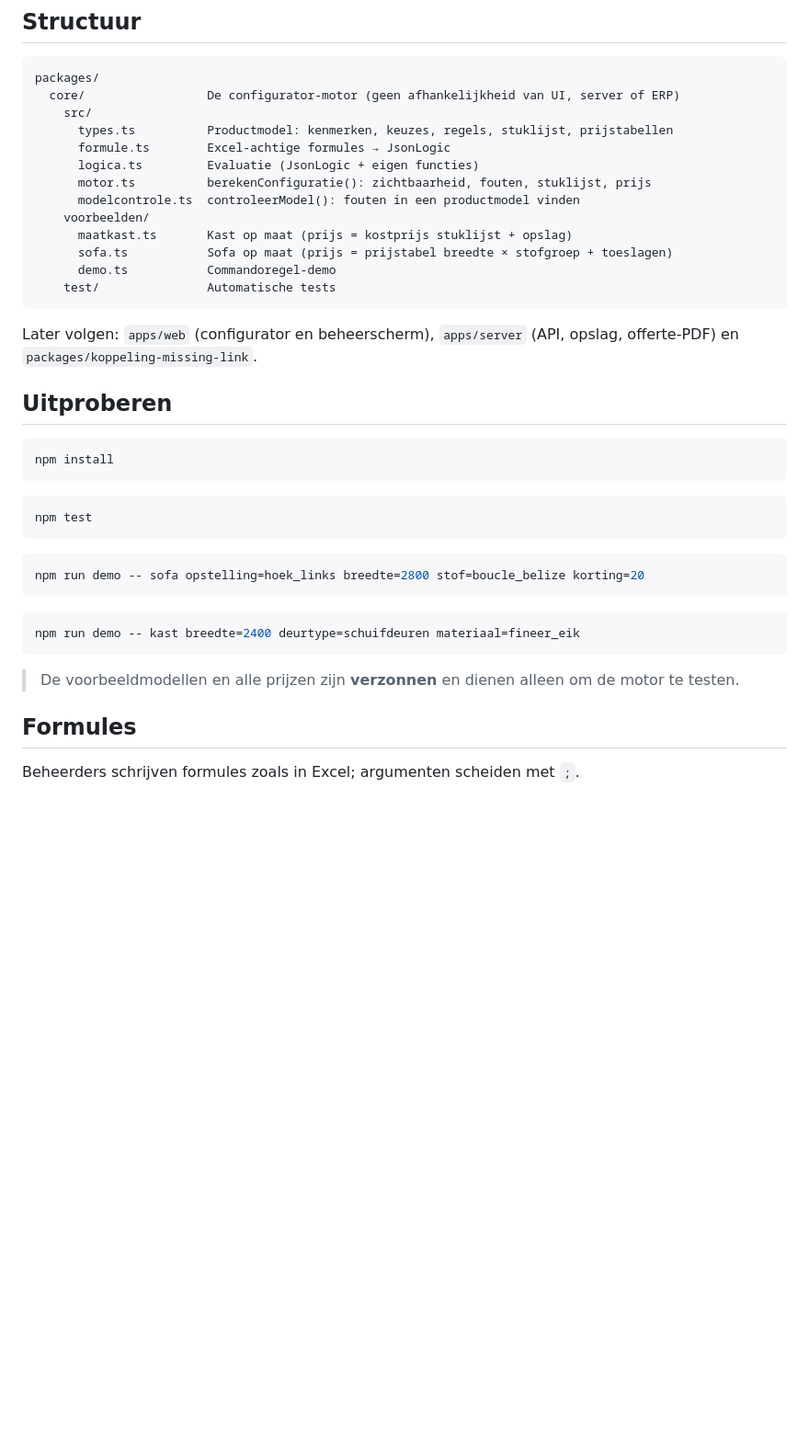
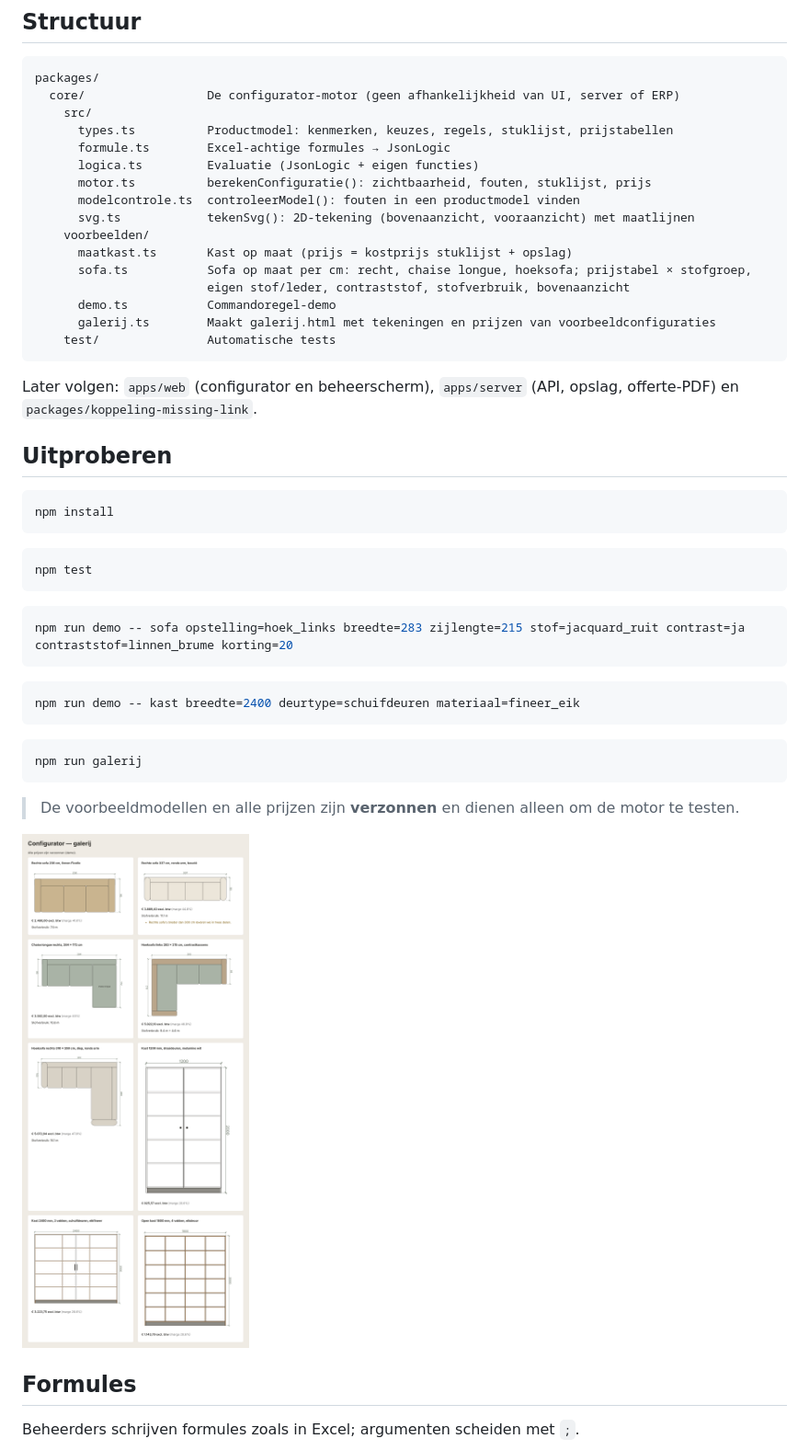
Before and after one commit to h2zjt2hp47-cloud/3D, a Markdown page: README.md, the part around one of its changes. Shown at 92% size. Drawn GitHub-style; pictures changed too: docs/afbeeldingen/galerij.png (added); blank space fills up the shorter version.

````diff
--- a/README.md
+++ b/README.md
@@ -21,10 +21,13 @@ packages/
       logica.ts         Evaluatie (JsonLogic + eigen functies)
       motor.ts          berekenConfiguratie(): zichtbaarheid, fouten, stuklijst, prijs
       modelcontrole.ts  controleerModel(): fouten in een productmodel vinden
+      svg.ts            tekenSvg(): 2D-tekening (bovenaanzicht, vooraanzicht) met maatlijnen
     voorbeelden/
       maatkast.ts       Kast op maat (prijs = kostprijs stuklijst + opslag)
-      sofa.ts           Sofa op maat (prijs = prijstabel breedte × stofgroep + toeslagen)
+      sofa.ts           Sofa op maat per cm: recht, chaise longue, hoeksofa; prijstabel × stofgroep,
+                        eigen stof/leder, contraststof, stofverbruik, bovenaanzicht
       demo.ts           Commandoregel-demo
+      galerij.ts        Maakt galerij.html met tekeningen en prijzen van voorbeeldconfiguraties
     test/               Automatische tests
 ```
 
@@ -41,14 +44,20 @@ npm test
 ```
 
 ```bash
-npm run demo -- sofa opstelling=hoek_links breedte=2800 stof=boucle_belize korting=20
+npm run demo -- sofa opstelling=hoek_links breedte=283 zijlengte=215 stof=jacquard_ruit contrast=ja contraststof=linnen_brume korting=20
 ```
 
 ```bash
 npm run demo -- kast breedte=2400 deurtype=schuifdeuren materiaal=fineer_eik
 ```
 
+```bash
+npm run galerij
+```
+
 > De voorbeeldmodellen en alle prijzen zijn **verzonnen** en dienen alleen om de motor te testen.
+
+![Galerij met voorbeeldtekeningen](docs/afbeeldingen/galerij.png)
 
 ## Formules
 
````
Also changed, not shown: other parts of README.md (+5 -0 lines), docs/configurator-analyse-en-stappenplan.md (+3 -1 lines), 14 other files.
